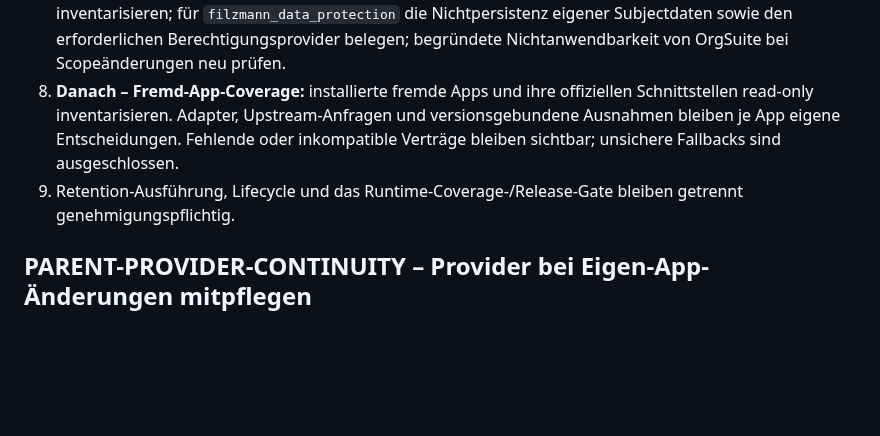
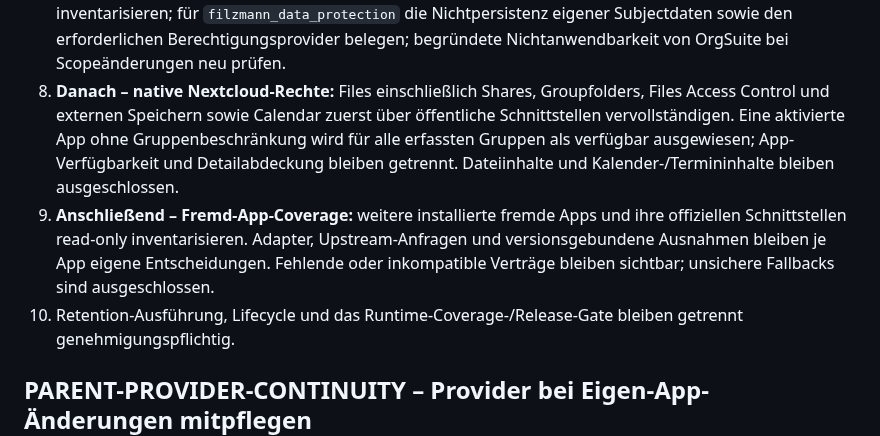
Before and after one commit to Filzmann/br-nextcloud-apps, a Markdown page: docs/implementation-tasks.md, the part around the change. Rendered like a GitHub page; blank space fills up the shorter version.

Commit message:
docs: prioritize native permission coverage

```diff
--- a/docs/implementation-tasks.md
+++ b/docs/implementation-tasks.md
@@ -89,12 +89,18 @@ Umsetzungsreihenfolge und Freigabegates:
    `filzmann_data_protection` die Nichtpersistenz eigener Subjectdaten sowie
    den erforderlichen Berechtigungsprovider belegen; begründete
    Nichtanwendbarkeit von OrgSuite bei Scopeänderungen neu prüfen.
-8. **Danach – Fremd-App-Coverage:** installierte fremde Apps und ihre
-   offiziellen Schnittstellen read-only inventarisieren. Adapter,
+8. **Danach – native Nextcloud-Rechte:** Files einschließlich Shares,
+   Groupfolders, Files Access Control und externen Speichern sowie Calendar
+   zuerst über öffentliche Schnittstellen vervollständigen. Eine aktivierte
+   App ohne Gruppenbeschränkung wird für alle erfassten Gruppen als verfügbar
+   ausgewiesen; App-Verfügbarkeit und Detailabdeckung bleiben getrennt.
+   Dateiinhalte und Kalender-/Termininhalte bleiben ausgeschlossen.
+9. **Anschließend – Fremd-App-Coverage:** weitere installierte fremde Apps und
+   ihre offiziellen Schnittstellen read-only inventarisieren. Adapter,
    Upstream-Anfragen und versionsgebundene Ausnahmen bleiben je App eigene
    Entscheidungen. Fehlende oder inkompatible Verträge bleiben sichtbar;
    unsichere Fallbacks sind ausgeschlossen.
-9. Retention-Ausführung, Lifecycle und das Runtime-Coverage-/Release-Gate
+10. Retention-Ausführung, Lifecycle und das Runtime-Coverage-/Release-Gate
    bleiben getrennt genehmigungspflichtig.
 
 ## PARENT-PROVIDER-CONTINUITY – Provider bei Eigen-App-Änderungen mitpflegen
```
